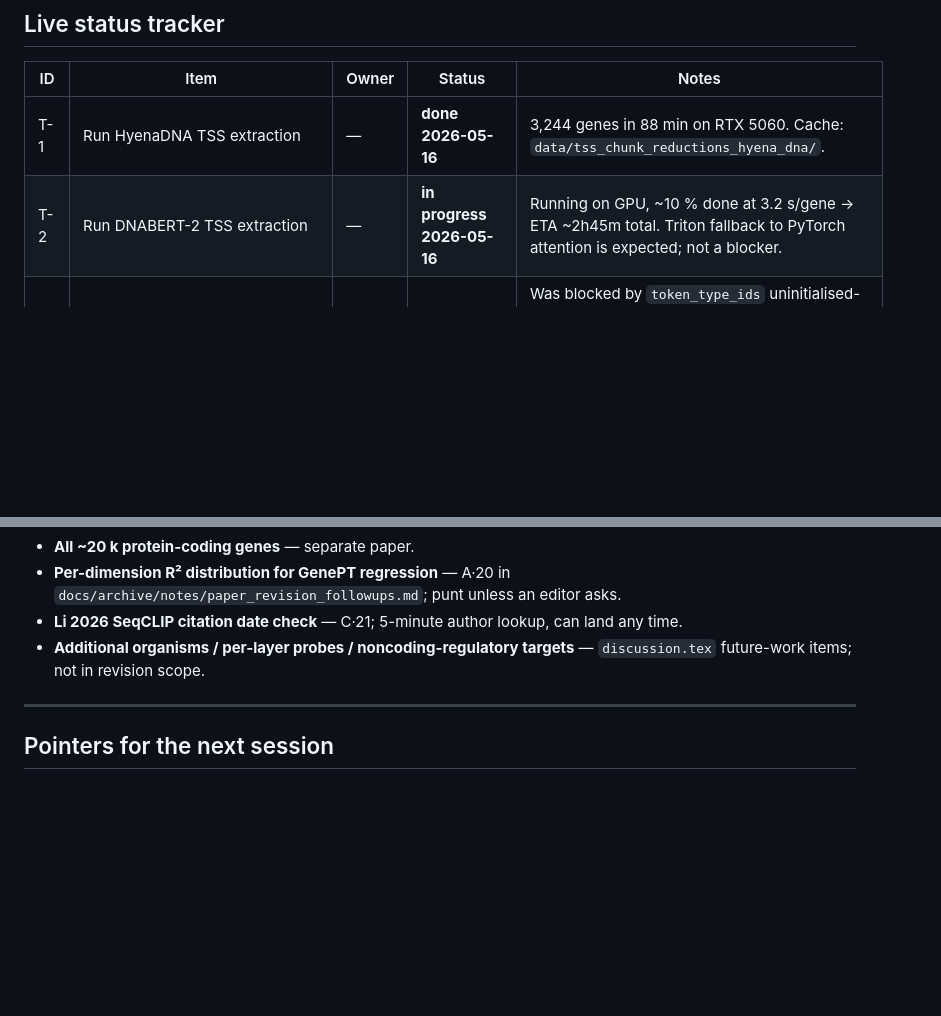
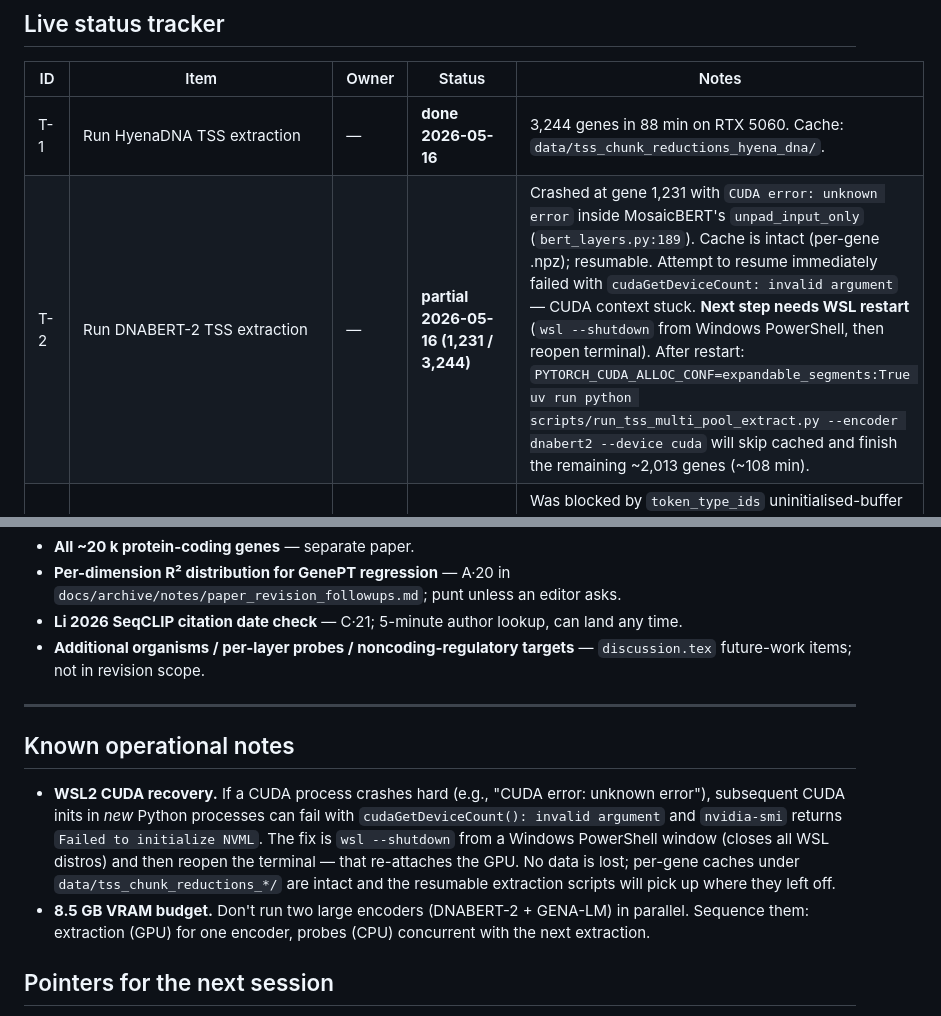
Before and after one commit to Austin-Senna/dna_to_text, a Markdown page: docs/conference_resubmission_plan.md, 2 parts joined by grey strips. Rendered like a GitHub page; blank space fills up the shorter version.

Commit message:
T-2 blocked by stuck WSL CUDA context after DNABERT-2 crash
Phase 1 state going into the next session:
- DNABERT-2 TSS extraction crashed at gene 1,231 / 3,244 with
  "CUDA error: unknown error" inside MosaicBERT's unpad_input_only.
  Cache is intact (per-gene .npz files in
  data/tss_chunk_reductions_dnabert2/); resumable.
- Resume attempt failed at CUDA init with
  "cudaGetDeviceCount(): invalid argument"; nvidia-smi reports
  "Failed to initialize NVML". WSL2 driver context is stuck.
- Recovery: wsl --shutdown from a Windows PowerShell, reopen terminal.
- Resume command (after WSL restart):
  PYTORCH_CUDA_ALLOC_CONF=expandable_segments:True \
    uv run python scripts/run_tss_multi_pool_extract.py --encoder dnabert2 --device cuda

Plan doc updated with the recovery procedure and an 8.5 GB VRAM
budget note so future sessions don't try to share the GPU.

HyenaDNA results from earlier today (macro-F1 0.419, R^2 0.085) stand;
GENA-LM extraction queued behind DNABERT-2 resume.

```diff
--- a/docs/conference_resubmission_plan.md
+++ b/docs/conference_resubmission_plan.md
@@ -125,7 +125,7 @@ For this revision cycle that's a separate paper. Track in §"Out of scope" below
 | ID | Item | Owner | Status | Notes |
 |---|---|---|---|---|
 | T-1 | Run HyenaDNA TSS extraction | — | **done 2026-05-16** | 3,244 genes in 88 min on RTX 5060. Cache: `data/tss_chunk_reductions_hyena_dna/`. |
-| T-2 | Run DNABERT-2 TSS extraction | — | **in progress 2026-05-16** | Running on GPU, ~10 % done at 3.2 s/gene → ETA ~2h45m total. Triton fallback to PyTorch attention is expected; not a blocker. |
+| T-2 | Run DNABERT-2 TSS extraction | — | **partial 2026-05-16 (1,231 / 3,244)** | Crashed at gene 1,231 with `CUDA error: unknown error` inside MosaicBERT's `unpad_input_only` (`bert_layers.py:189`). Cache is intact (per-gene .npz); resumable. Attempt to resume immediately failed with `cudaGetDeviceCount: invalid argument` — CUDA context stuck. **Next step needs WSL restart** (`wsl --shutdown` from Windows PowerShell, then reopen terminal). After restart: `PYTORCH_CUDA_ALLOC_CONF=expandable_segments:True uv run python scripts/run_tss_multi_pool_extract.py --encoder dnabert2 --device cuda` will skip cached and finish the remaining ~2,013 genes (~108 min). |
 | T-3 | Run GENA-LM TSS extraction | — | unblocked (queued) | Was blocked by `token_type_ids` uninitialised-buffer bug in GENA-LM's custom modeling code; fixed in `src/data_loader/gena_lm_encoder.py` (zero the buffer post-load). Verified working via 1-chunk CPU forward. Kick off after T-2 to avoid GPU contention. |
 | T-4 | Build pooling datasets for T-1..T-3 | — | partial (hyena_dna done) | HyenaDNA: 5 pool variants built (meanmean/maxmean/clsmean/meanD/meanG; specialmean skipped — HyenaDNA has no CLS-equivalent that gives `special_mean`). DNABERT-2/GENA-LM pending. |
 | T-5 | Train probes (family5 + genept) for T-1..T-3 | — | partial (hyena_dna done) | HyenaDNA TSS, best pool `meanmean`: family5 **macro-F1 = 0.419, kappa = 0.328 (C=1000)**; GenePT regression **R² = 0.085, mean cosine = 0.922 (α=0.1)**. Compare: NT-v2 TSS macro-F1 = 0.447. Encoder-general substrate effect is being supported. |
@@ -152,6 +152,11 @@ Update the **Status** column to `in progress` / `done <date>` as items move. Add
 
 ---
 
+## Known operational notes
+
+- **WSL2 CUDA recovery.** If a CUDA process crashes hard (e.g., "CUDA error: unknown error"), subsequent CUDA inits in *new* Python processes can fail with `cudaGetDeviceCount(): invalid argument` and `nvidia-smi` returns `Failed to initialize NVML`. The fix is `wsl --shutdown` from a Windows PowerShell window (closes all WSL distros) and then reopen the terminal — that re-attaches the GPU. No data is lost; per-gene caches under `data/tss_chunk_reductions_*/` are intact and the resumable extraction scripts will pick up where they left off.
+- **8.5 GB VRAM budget.** Don't run two large encoders (DNABERT-2 + GENA-LM) in parallel. Sequence them: extraction (GPU) for one encoder, probes (CPU) concurrent with the next extraction.
+
 ## Pointers for the next session
 
 - Resume from the **Live status tracker** above — find the first `not started` item and run it.
```
